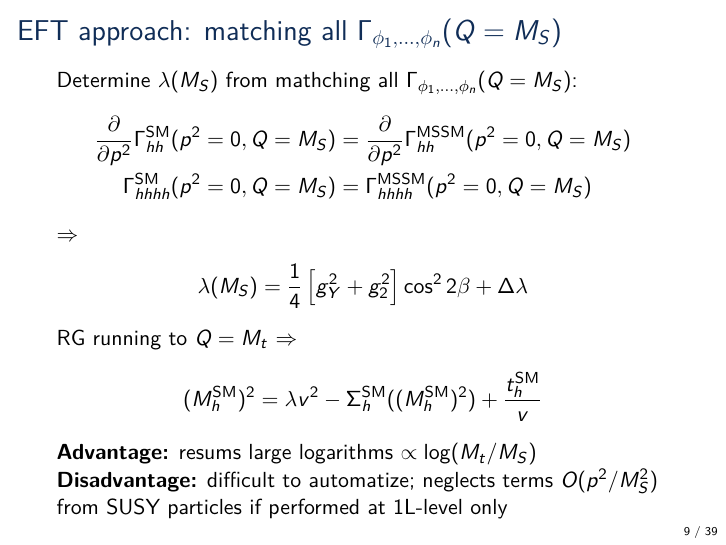
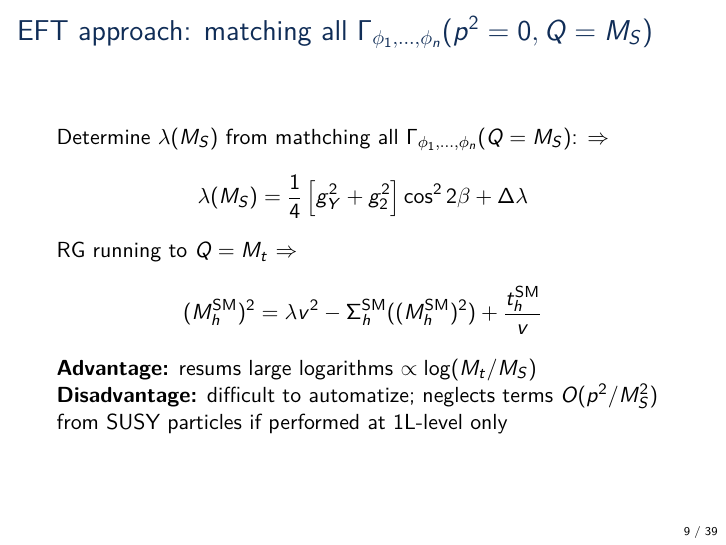
Before and after one commit to Expander/talk-olang-2018, LaTeX slides (talk.tex): page 9 of 79. Compiled offline with pdfLaTeX.

Commit message:
simplify slide

```diff
--- a/talk.tex
+++ b/talk.tex
@@ -222,12 +222,8 @@
   \centering $g_i$, $y^f_{ij}$, $v$, $\mu^2$, $\lambda$
 \end{frame}
 
-\begin{frame}{EFT approach: matching all $\Gamma_{\phi_1,\ldots,\phi_n}(Q = M_S)$}
+\begin{frame}{EFT approach: matching all $\Gamma_{\phi_1,\ldots,\phi_n}(p^2 = 0, Q = M_S)$}
   Determine $\lambda(M_S)$ from mathching all $\Gamma_{\phi_1,\ldots,\phi_n}(Q = M_S)$:
-  \begin{align*}
-    \frac{\partial}{\partial p^2}\Gamma_{hh}^{\SM}(p^2 = 0, Q = M_S) &= \frac{\partial}{\partial p^2}\Gamma_{hh}^\text{MSSM}(p^2 = 0, Q = M_S) \\
-    \Gamma_{hhhh}^{\SM}(p^2 = 0, Q = M_S) &= \Gamma_{hhhh}^\text{MSSM}(p^2 = 0, Q = M_S)
-  \end{align*}
   $\Rightarrow$
   \begin{align*}
     \lambda (M_S) &= \frac{1}{4}\left[g_Y^{2} + g_2^2\right] \cos^22\beta
```
